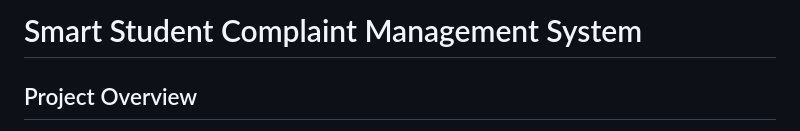
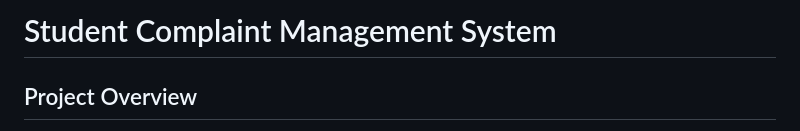
Before and after one commit to ishakaushal00000/Student_complaint_system, a Markdown page: README.md, the part around the change. GitHub-like rendering.

```diff
--- a/README.md
+++ b/README.md
@@ -1,4 +1,4 @@
-# Smart Student Complaint Management System
+# Student Complaint Management System
 
 ##  Project Overview
 The Smart Student Complaint Management System is a Java-based web application designed to help students submit complaints and track their resolution. It provides separate interfaces for Students, Administrators, and Heads of Department (HODs) to support complaint management.
```
